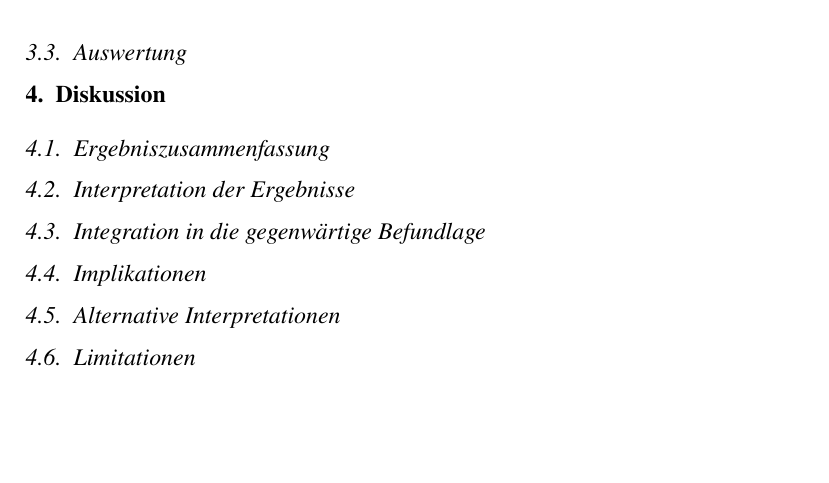
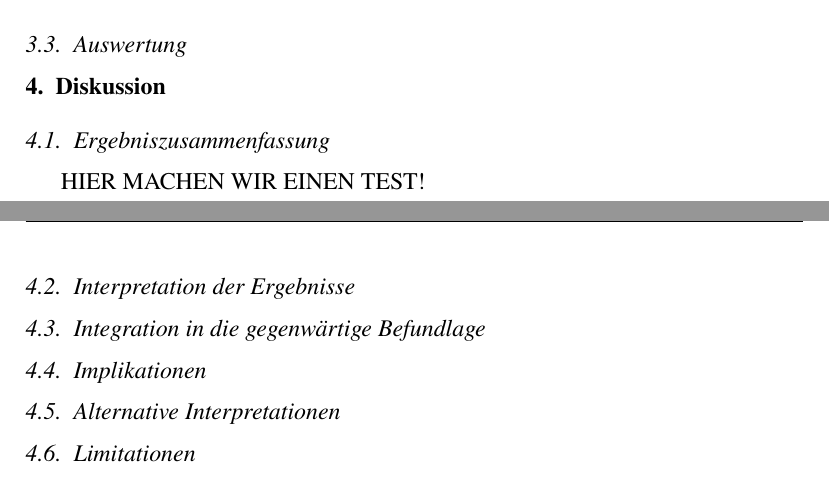
Before and after one commit to CrisBallero/Expra-Bericht-Neuro, a LaTeX paper (main.tex): part of page 12 of 12 before the commit and two parts of pages 11 and 12 of 12 after it, the two joined at a grey line, cut so that both start at the same text, the shorter picture padded with empty space. Compiled offline with pdfLaTeX.

Commit message:
Update main.tex

```diff
--- a/main.tex
+++ b/main.tex
@@ -261,6 +261,8 @@ Hypothese 2 konnte nljlk
 \label{S:4}
 \subsection{Ergebniszusammenfassung}
 
+HIER MACHEN WIR EINEN TEST!
+
 \subsection{Interpretation der Ergebnisse}
 
 \subsection{Integration in die gegenwärtige Befundlage}
```
